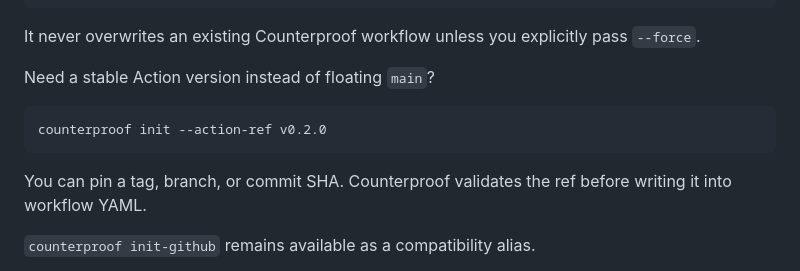
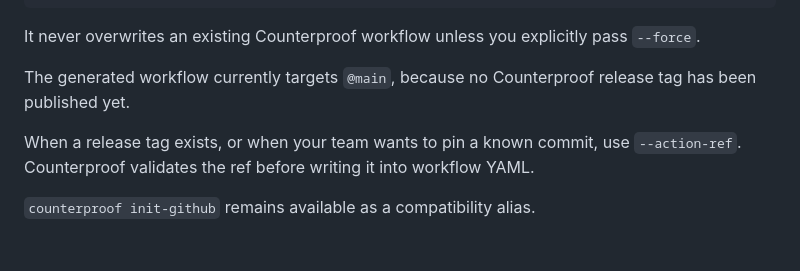
Before and after one commit to hippoley/CounterProof, a Markdown page: README.md, the part around the change. GitHub-like rendering; blank space fills up the shorter version.

Commit message:
docs: avoid advertising an unpublished Counterproof release tag

````diff
--- a/README.md
+++ b/README.md
@@ -96,13 +96,9 @@ counterproof init \
 
 It never overwrites an existing Counterproof workflow unless you explicitly pass `--force`.
 
-Need a stable Action version instead of floating `main`?
+The generated workflow currently targets `@main`, because no Counterproof release tag has been published yet.
 
-```bash
-counterproof init --action-ref v0.2.0
-```
-
-You can pin a tag, branch, or commit SHA. Counterproof validates the ref before writing it into workflow YAML.
+When a release tag exists, or when your team wants to pin a known commit, use `--action-ref`. Counterproof validates the ref before writing it into workflow YAML.
 
 `counterproof init-github` remains available as a compatibility alias.
 
````
